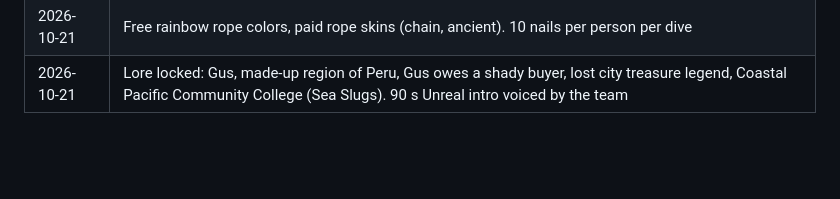
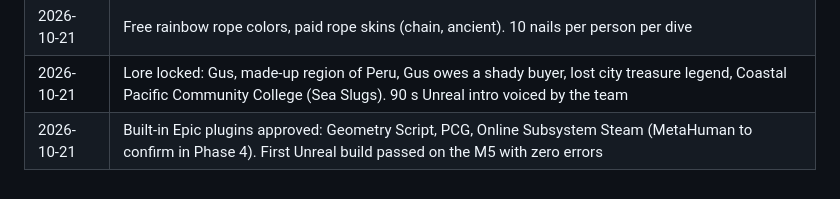
Before and after one commit to ConradSpaudie/cave-dive-game, a Markdown page: Planning/Decision Log.md, the part around the change. GitHub-like rendering; blank space fills up the shorter version.

Commit message:
Plugins approved, first Unreal build passed
Co-Authored-By: Claude Opus 5.5 <noreply@anthropic.com>
Claude-Session: https://claude.ai/code/session_01KiyA3AH8JDhhaM8T157MEH

```diff
--- a/Planning/Decision Log.md
+++ b/Planning/Decision Log.md
@@ -49,3 +49,4 @@
 | 2026-10-21 | Saboteur Mode: teammates can be revived at an air pocket within the time limit, otherwise dead forever |
 | 2026-10-21 | Free rainbow rope colors, paid rope skins (chain, ancient). 10 nails per person per dive |
 | 2026-10-21 | Lore locked: Gus, made-up region of Peru, Gus owes a shady buyer, lost city treasure legend, Coastal Pacific Community College (Sea Slugs). 90 s Unreal intro voiced by the team |
+| 2026-10-21 | Built-in Epic plugins approved: Geometry Script, PCG, Online Subsystem Steam (MetaHuman to confirm in Phase 4). First Unreal build passed on the M5 with zero errors |
```
